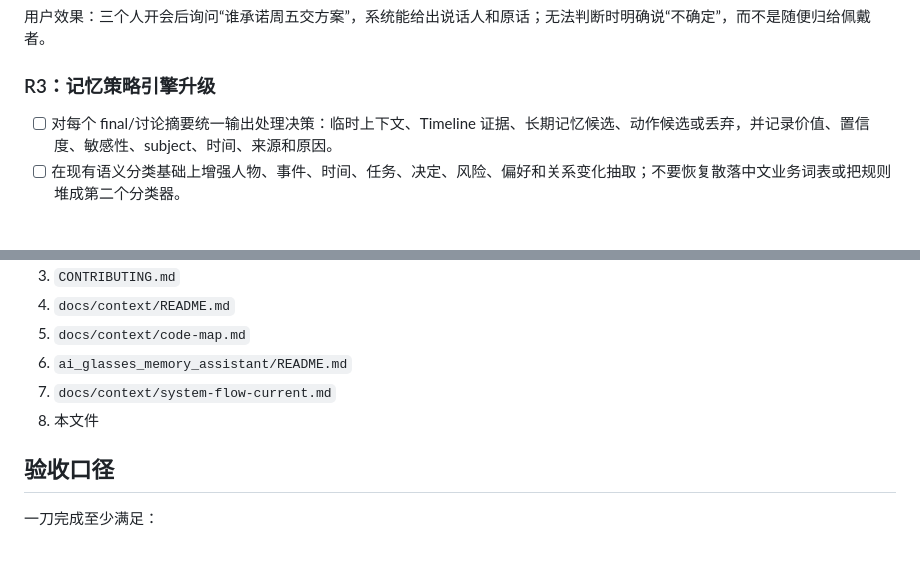
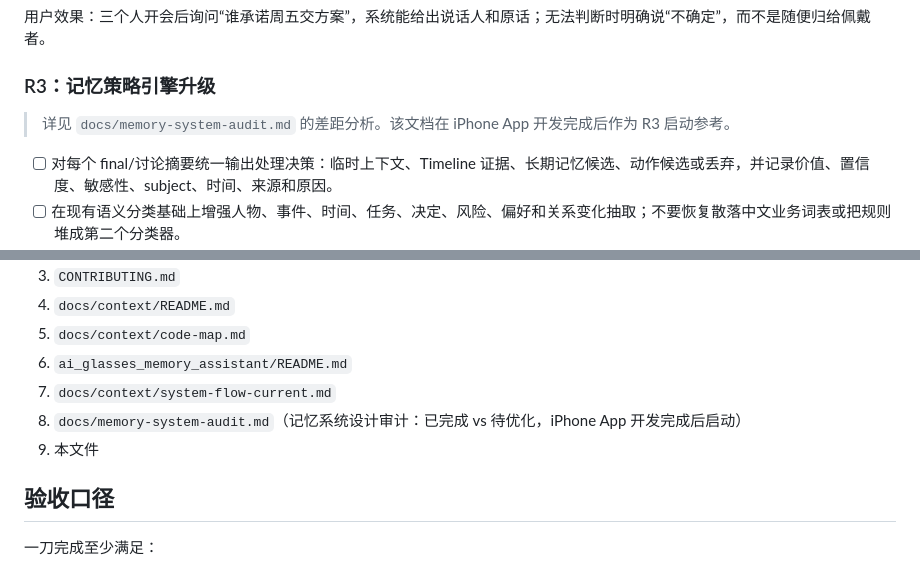
Before and after one commit to huyaokai-nreal/ai_glasses_memory_assistant, a Markdown page: PLANS.md, 2 parts joined by grey strips. GitHub-like rendering; blank space fills up the shorter version.

```diff
--- a/PLANS.md
+++ b/PLANS.md
@@ -250,6 +250,8 @@ curl http://127.0.0.1:8765/api/audio/capabilities
 
 ### R3：记忆策略引擎升级
 
+> 详见 `docs/memory-system-audit.md` 的差距分析。该文档在 iPhone App 开发完成后作为 R3 启动参考。
+
 - [ ] 对每个 final/讨论摘要统一输出处理决策：临时上下文、Timeline 证据、长期记忆候选、动作候选或丢弃，并记录价值、置信度、敏感性、subject、时间、来源和原因。
 - [ ] 在现有语义分类基础上增强人物、事件、时间、任务、决定、风险、偏好和关系变化抽取；不要恢复散落中文业务词表或把规则堆成第二个分类器。
 - [ ] 增加重要性、重复度、新颖度、时效性和证据强度判断，支持同义合并、冲突并存、过期/衰减、correction、supersede 和 task 状态流转。
@@ -362,7 +364,8 @@ curl http://127.0.0.1:8765/api/audio/capabilities
 5. `docs/context/code-map.md`
 6. `ai_glasses_memory_assistant/README.md`
 7. `docs/context/system-flow-current.md`
-8. 本文件
+8. `docs/memory-system-audit.md`（记忆系统设计审计：已完成 vs 待优化，iPhone App 开发完成后启动）
+9. 本文件
 
 ## 验收口径
 
```
Also changed, not shown: docs/memory-system-audit.md (added, +189 -0 lines).
